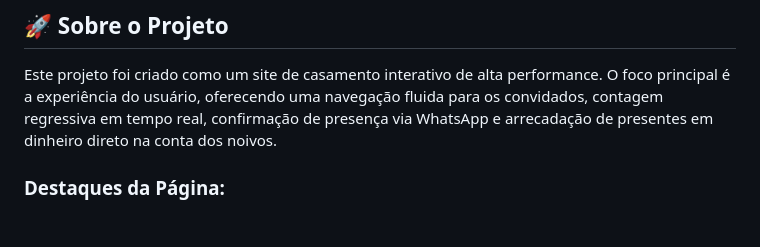
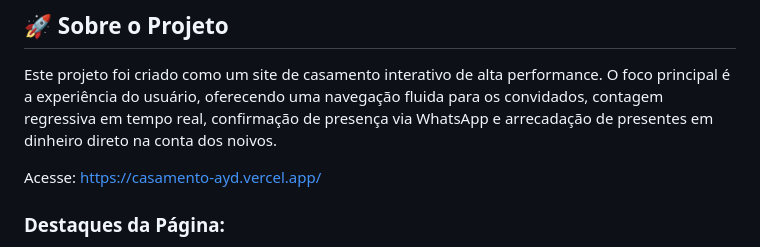
Before and after one commit to ingridalvesfarias/AyD, a Markdown page: README.md, the part around the change. Drawn GitHub-style; blank space fills up the shorter version.

Commit message:
README.md
Added project access link and enhanced project description.

```diff
--- a/README.md
+++ b/README.md
@@ -5,6 +5,8 @@ Site de casamento elegante, moderno e responsivo para Alyne & Douglas, desenvolv
 ## 🚀 Sobre o Projeto
 
 Este projeto foi criado como um site de casamento interativo de alta performance. O foco principal é a experiência do usuário, oferecendo uma navegação fluida para os convidados, contagem regressiva em tempo real, confirmação de presença via WhatsApp e arrecadação de presentes em dinheiro direto na conta dos noivos.
+
+Acesse: https://casamento-ayd.vercel.app/
 
 ### Destaques da Página:
 
```
